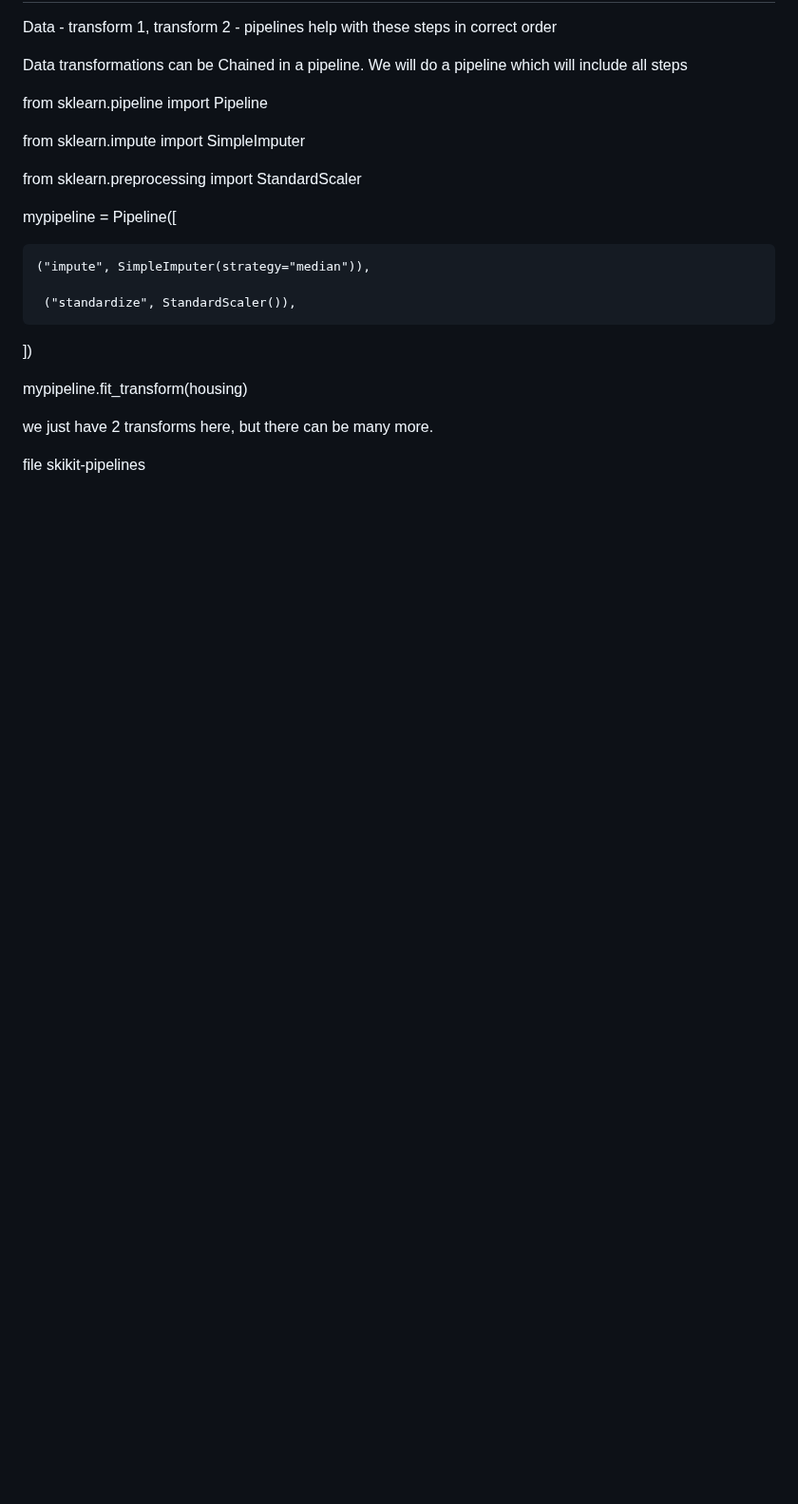
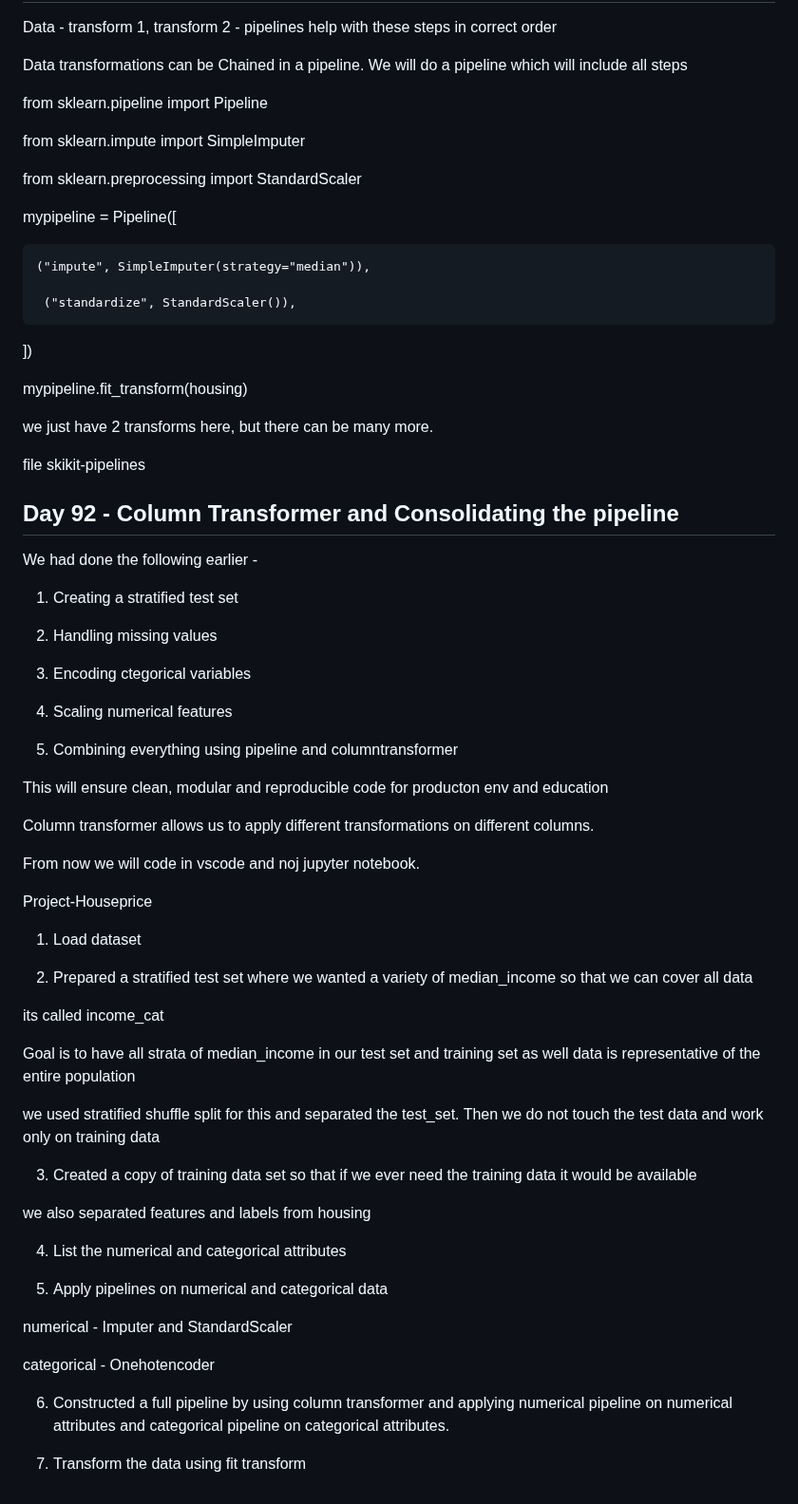
Before and after one commit to mishra1010/DataScience, a Markdown page: readme.md, the part around the change. Shown at 95% size. Rendered like a GitHub page; blank space fills up the shorter version.

Commit message:
Day 92 - Pipeline consolidation and column transformer

```diff
--- a/readme.md
+++ b/readme.md
@@ -4054,3 +4054,51 @@ mypipeline.fit_transform(housing)
 we just have 2 transforms here, but there can be many more.
 
 file skikit-pipelines
+
+## Day 92 - Column Transformer and Consolidating the pipeline
+
+We had done the following earlier -
+
+1. Creating a stratified test set
+
+2. Handling missing values
+
+3. Encoding ctegorical variables
+
+4. Scaling numerical features
+
+5. Combining everything using pipeline and columntransformer
+
+This will ensure clean, modular and reproducible code for producton env and education
+
+Column transformer allows us to apply different transformations on different columns.
+
+From now we will code in vscode and noj jupyter notebook.
+
+Project-Houseprice
+
+1. Load dataset
+
+2. Prepared a stratified test set where we wanted a variety of median_income so that we can cover all data
+
+its called income_cat
+
+Goal is to have all strata of median_income in our test set and training set as well data is representative of the entire population
+
+we used stratified shuffle split for this and separated the test_set. Then we do not touch the test data and work only on training data
+
+3. Created a copy of training data set so that if we ever need the training data it would be available
+
+we also separated features and labels from housing
+
+4. List the numerical and categorical attributes
+
+5. Apply pipelines on numerical and categorical data
+
+numerical - Imputer and StandardScaler
+
+categorical - Onehotencoder
+
+6. Constructed a full pipeline by using column transformer and applying numerical pipeline on numerical attributes and categorical pipeline on categorical attributes.
+
+7. Transform the data using fit transform
```
